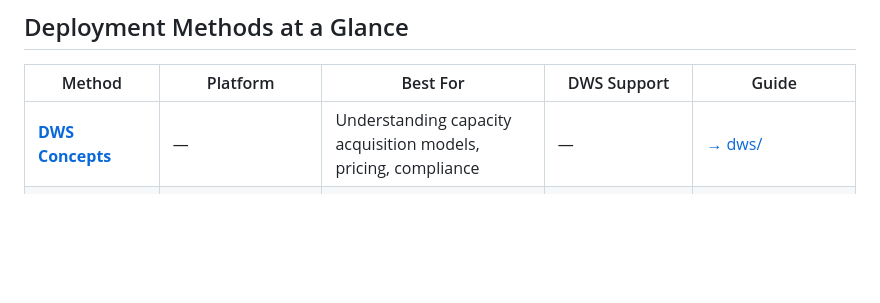
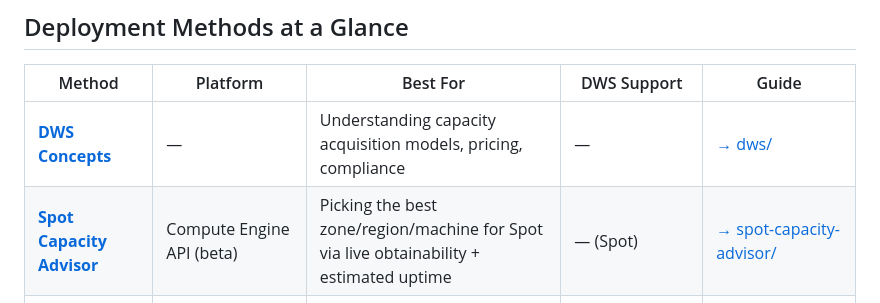
Before and after one commit to WandLZhang/GPS-AI-Infra-Onboarding-Workshop, a Markdown page: 03-deploying-workloads/README.md, the part around the change. Drawn GitHub-style; blank space fills up the shorter version.

Commit message:
Add Spot Capacity Advisor row to Deployment Methods at a Glance

```diff
--- a/03-deploying-workloads/README.md
+++ b/03-deploying-workloads/README.md
@@ -67,6 +67,7 @@ These are **orthogonal concerns**. You can use DWS flex-start through Compute En
 | Method | Platform | Best For | DWS Support | Guide |
 |---|---|---|---|---|
 | **[DWS Concepts](dws/)** | — | Understanding capacity acquisition models, pricing, compliance | — | [→ dws/](dws/) |
+| **[Spot Capacity Advisor](spot-capacity-advisor/)** | Compute Engine API (beta) | Picking the best zone/region/machine for Spot via live obtainability + estimated uptime | — (Spot) | [→ spot-capacity-advisor/](spot-capacity-advisor/) |
 | **[GKE (Autopilot & Standard)](gke/)** | GKE (gcloud / Terraform) | Understanding GKE modes, direct GPU deployment, DWS flex-start | Flex-start, Queued Provisioning | [→ gke/](gke/) |
 | **[Compute Engine](compute-engine-Managed%20Instance%20Groups/)** | Compute Engine (MIGs) | Raw VM control, no K8s overhead, batch training | Flex-start | [→ compute-engine/](compute-engine-Managed%20Instance%20Groups/) |
 | **[Calendar Mode](compute-engine-future-reservations/)** | Compute Engine (Future Reservations) | Planned training with hard deadlines, guaranteed start | Calendar Mode | [→ compute-engine-future-reservations/](compute-engine-future-reservations/) |
```
